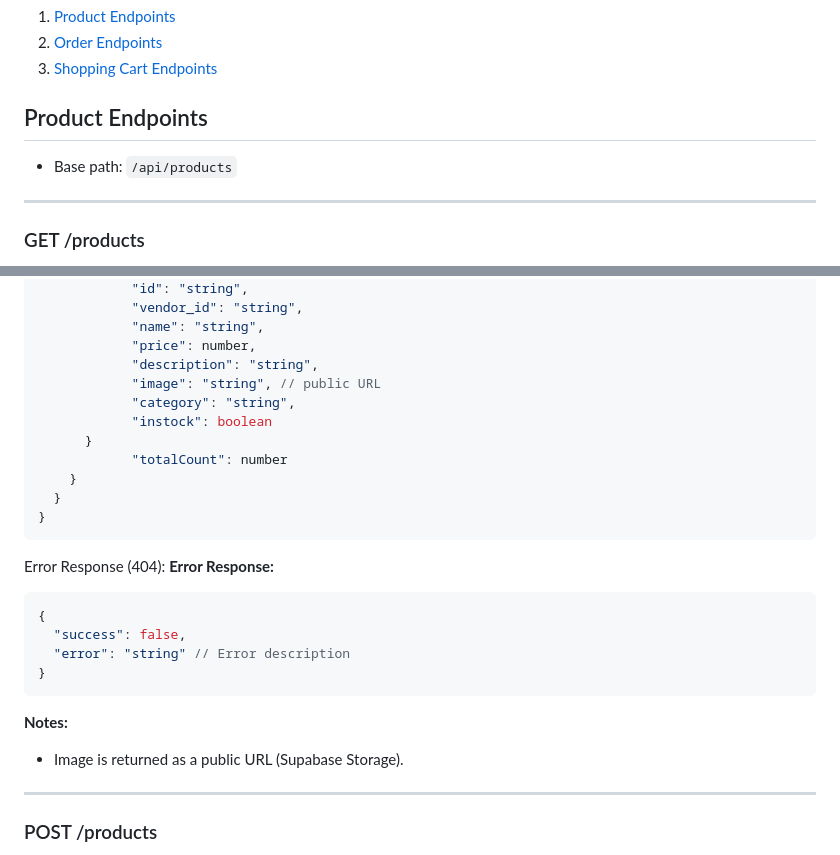
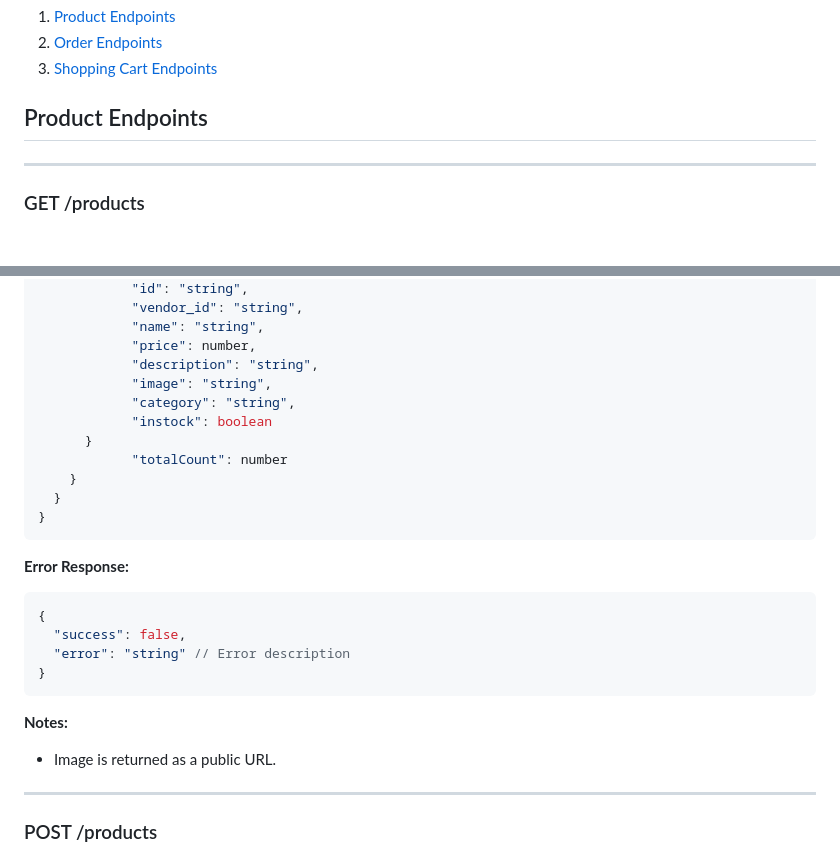
Before and after one commit to truongbaan/COSC2769_FullStack_Group_Project, a Markdown page: backend/backend.api.md, 2 parts joined by grey strips. GitHub-like rendering; blank space fills up the shorter version.

Commit message:
adjust md

````diff
--- a/backend/backend.api.md
+++ b/backend/backend.api.md
@@ -7,8 +7,6 @@
 3. [Shopping Cart Endpoints](#shoppingcart-endpoints)
 
 ## Product Endpoints
-- Base path: `/api/products`
-
 ---
 ### GET /products
 Retrieve all available products with optional filters & pagination.
@@ -88,7 +86,7 @@ none
             "name": "string",
             "price": number,
             "description": "string",
-            "image": "string", // public URL
+            "image": "string",
             "category": "string",
             "instock": boolean
       }
@@ -97,7 +95,6 @@ none
   }
 }
 ```
-Error Response (404):
 **Error Response:**
 ```json
 {
@@ -106,7 +103,7 @@ Error Response (404):
 }
 ```
 **Notes:**
-- Image is returned as a public URL (Supabase Storage).
+- Image is returned as a public URL.
 
 ---
 ### POST /products
````
